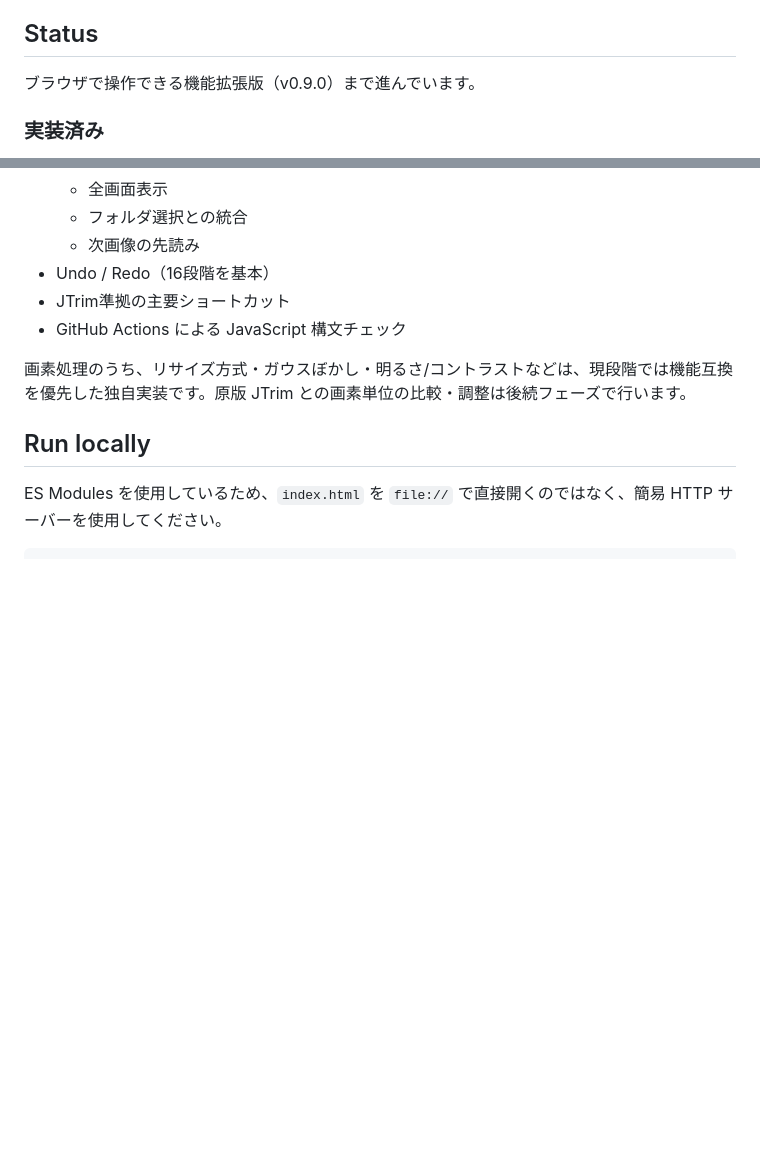
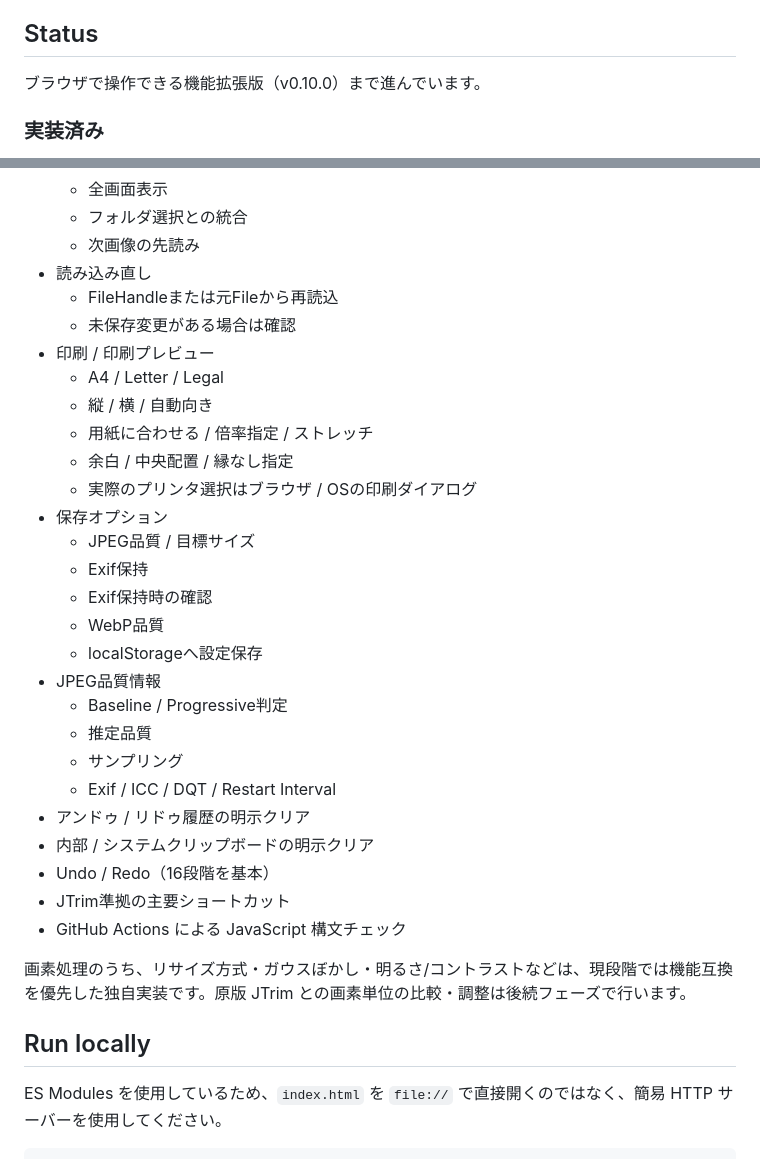
Before and after one commit to rhodanus2179/jtrim-clone, a Markdown page: README.md, 2 parts joined by grey strips. GitHub-like rendering; blank space fills up the shorter version.

Commit message:
docs: update v0.10 print save and JPEG features

```diff
--- a/README.md
+++ b/README.md
@@ -10,7 +10,7 @@ JTrim 1.53c の操作感と主要機能を、HTML + CSS + JavaScript で現代
 
 ## Status
 
-ブラウザで操作できる機能拡張版（v0.9.0）まで進んでいます。
+ブラウザで操作できる機能拡張版（v0.10.0）まで進んでいます。
 
 ### 実装済み
 
@@ -161,6 +161,28 @@ JTrim 1.53c の操作感と主要機能を、HTML + CSS + JavaScript で現代
   - 全画面表示
   - フォルダ選択との統合
   - 次画像の先読み
+- 読み込み直し
+  - FileHandleまたは元Fileから再読込
+  - 未保存変更がある場合は確認
+- 印刷 / 印刷プレビュー
+  - A4 / Letter / Legal
+  - 縦 / 横 / 自動向き
+  - 用紙に合わせる / 倍率指定 / ストレッチ
+  - 余白 / 中央配置 / 縁なし指定
+  - 実際のプリンタ選択はブラウザ / OSの印刷ダイアログ
+- 保存オプション
+  - JPEG品質 / 目標サイズ
+  - Exif保持
+  - Exif保持時の確認
+  - WebP品質
+  - localStorageへ設定保存
+- JPEG品質情報
+  - Baseline / Progressive判定
+  - 推定品質
+  - サンプリング
+  - Exif / ICC / DQT / Restart Interval
+- アンドゥ / リドゥ履歴の明示クリア
+- 内部 / システムクリップボードの明示クリア
 - Undo / Redo（16段階を基本）
 - JTrim準拠の主要ショートカット
 - GitHub Actions による JavaScript 構文チェック
```
